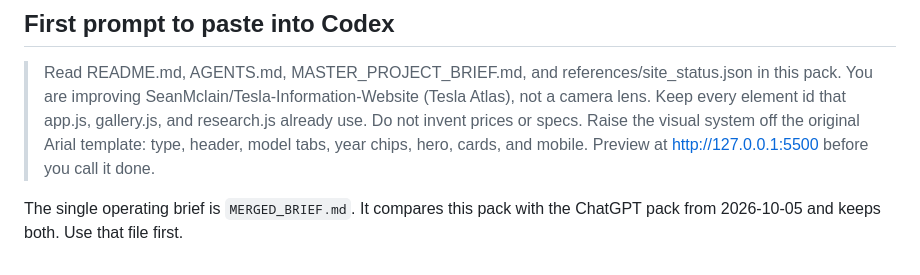
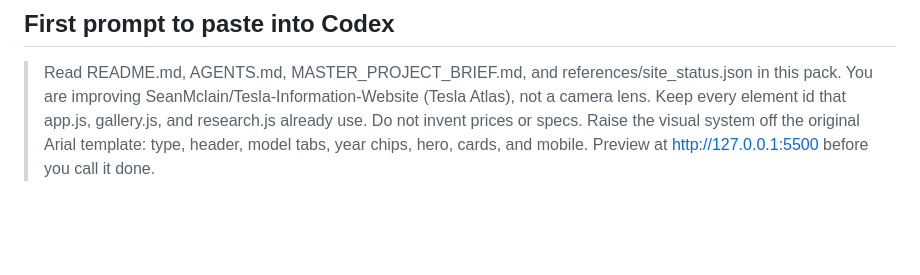
Before and after one commit to SeanMclain/Tesla-Information-Website, a Markdown page: codex/README.md, the part around the change. Rendered like a GitHub page; blank space fills up the shorter version.

Commit message:
Revert "Add the merged Atlas brief from the Grok and ChatGPT packs."
This reverts commit 41b107b4af74187e1be47007080595601a063ce9.

```diff
--- a/codex/README.md
+++ b/codex/README.md
@@ -44,5 +44,3 @@ It is not affiliated with Tesla, Inc. Do not restyle it into a counterfeit tesla
 ## First prompt to paste into Codex
 
 > Read README.md, AGENTS.md, MASTER_PROJECT_BRIEF.md, and references/site_status.json in this pack. You are improving SeanMclain/Tesla-Information-Website (Tesla Atlas), not a camera lens. Keep every element id that app.js, gallery.js, and research.js already use. Do not invent prices or specs. Raise the visual system off the original Arial template: type, header, model tabs, year chips, hero, cards, and mobile. Preview at http://127.0.0.1:5500 before you call it done.
-
-The single operating brief is `MERGED_BRIEF.md`. It compares this pack with the ChatGPT pack from 2026-10-05 and keeps both. Use that file first.
```
Also changed, not shown: codex/MERGED_BRIEF.md (deleted, +0 -198 lines).
